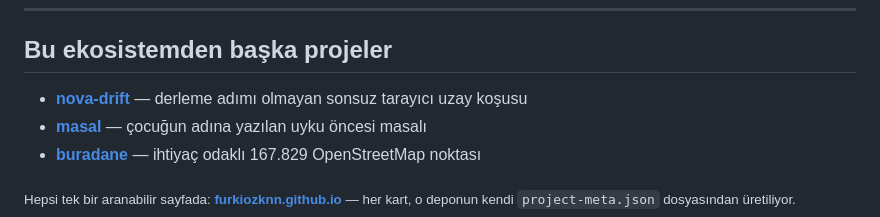
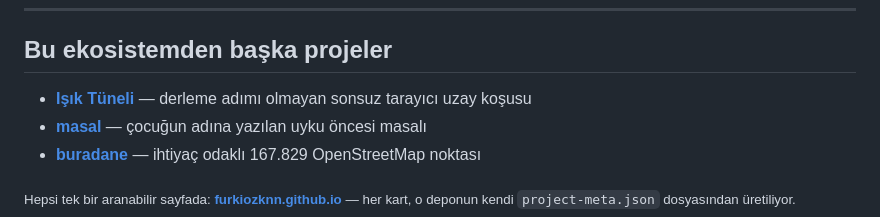
Before and after one commit to Furkiozknn/turkce-ajanlar, a Markdown page: README.md, the part around the change. GitHub-like rendering.

Commit message:
docs: point nova-drift link to renamed isik-tuneli (#5)
The game repository was renamed to Furkiozknn/isik-tuneli (display name Işık Tüneli); its Pages URL is now https://furkiozknn.github.io/isik-tuneli/.

Co-authored-by: Claude Opus 5.5 <noreply@anthropic.com>

```diff
--- a/README.md
+++ b/README.md
@@ -720,7 +720,7 @@ MIT. Al, değiştir, kullan.
 
 ## Bu ekosistemden başka projeler
 
-- **[nova-drift](https://github.com/Furkiozknn/nova-drift)** — derleme adımı olmayan sonsuz tarayıcı uzay koşusu
+- **[Işık Tüneli](https://github.com/Furkiozknn/isik-tuneli)** — derleme adımı olmayan sonsuz tarayıcı uzay koşusu
 - **[masal](https://github.com/Furkiozknn/masal)** — çocuğun adına yazılan uyku öncesi masalı
 - **[buradane](https://github.com/Furkiozknn/buradane)** — ihtiyaç odaklı 167.829 OpenStreetMap noktası
 
```
